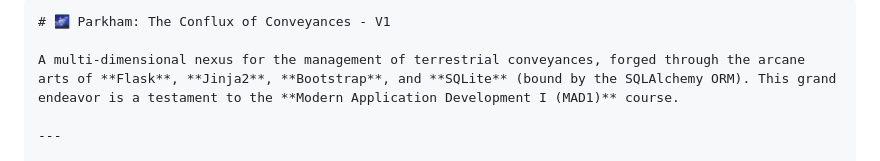
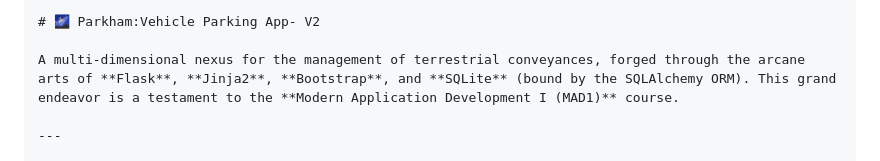
Before and after one commit to Aryan-Mishra24/Mad-2-, a Markdown page: README.md, the part around the change. Drawn GitHub-style.

````diff
--- a/README.md
+++ b/README.md
@@ -1,5 +1,5 @@
 ```markdown
-# 🌌 Parkham: The Conflux of Conveyances - V1
+# 🌌 Parkham:Vehicle Parking App- V2
 
 A multi-dimensional nexus for the management of terrestrial conveyances, forged through the arcane arts of **Flask**, **Jinja2**, **Bootstrap**, and **SQLite** (bound by the SQLAlchemy ORM). This grand endeavor is a testament to the **Modern Application Development I (MAD1)** course.
 
````
